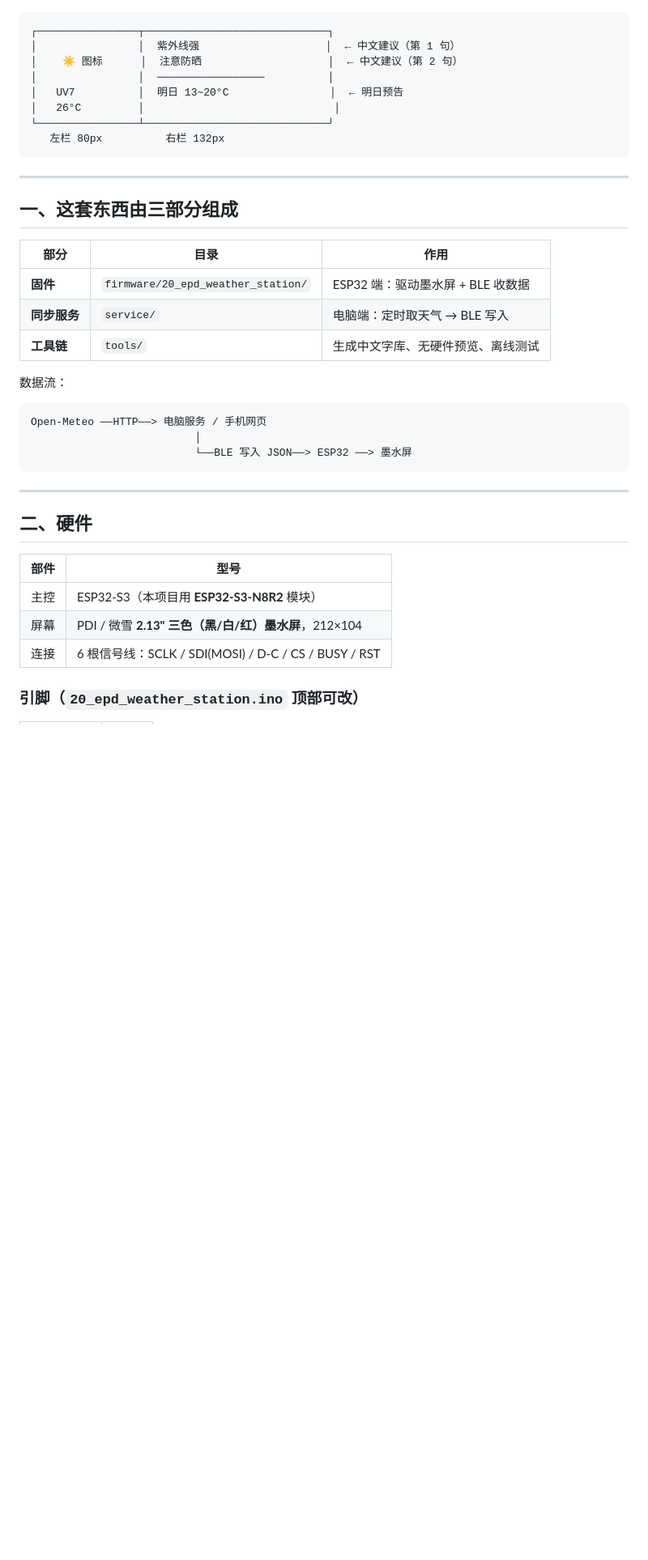
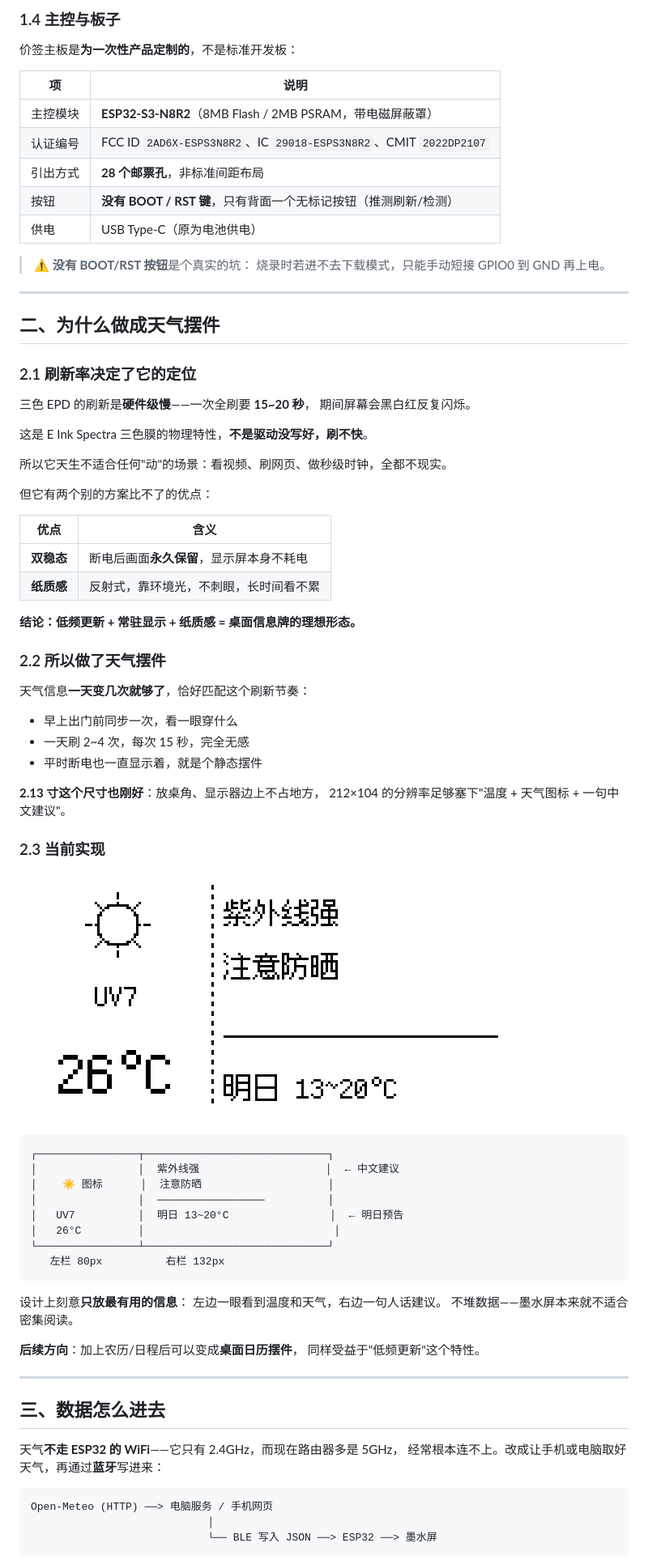
Before and after one commit to ABE9-mix/EPD-ESP-driver, a Markdown page: README.md, the part around one of its changes. Shown at 81% size. Drawn GitHub-style; blank space fills up the shorter version.

````diff
--- a/README.md
+++ b/README.md
@@ -9,8 +64,59 @@ ESP32-S3 驱动 **2.13" 三色墨水屏**（212×104）做天气站：**BLE 传
+### 1.4 主控与板子
+
+价签主板是**为一次性产品定制的**，不是标准开发板：
+
+| 项 | 说明 |
+|---|---|
+| 主控模块 | **ESP32-S3-N8R2**（8MB Flash / 2MB PSRAM，带电磁屏蔽罩） |
+| 认证编号 | FCC ID `2AD6X-ESPS3N8R2`、IC `29018-ESPS3N8R2`、CMIT `2022DP2107` |
+| 引出方式 | **28 个邮票孔**，非标准间距布局 |
+| 按钮 | **没有 BOOT / RST 键**，只有背面一个无标记按钮（推测刷新/检测） |
+| 供电 | USB Type-C（原为电池供电） |
+
+> ⚠️ **没有 BOOT/RST 按钮**是个真实的坑：
+> 烧录时若进不去下载模式，只能手动短接 GPIO0 到 GND 再上电。
+
+---
+
+## 二、为什么做成天气摆件
+
+### 2.1 刷新率决定了它的定位
+
+三色 EPD 的刷新是**硬件级慢**——一次全刷要 **15~20 秒**，
+期间屏幕会黑白红反复闪烁。
+
+这是 E Ink Spectra 三色膜的物理特性，**不是驱动没写好，刷不快**。
+
+所以它天生不适合任何"动"的场景：看视频、刷网页、做秒级时钟，全都不现实。
+
+但它有两个别的方案比不了的优点：
+
+| 优点 | 含义 |
+|---|---|
+| **双稳态** | 断电后画面**永久保留**，显示屏本身不耗电 |
+| **纸质感** | 反射式，靠环境光，不刺眼，长时间看不累 |
+
+**结论：低频更新 + 常驻显示 + 纸质感 = 桌面信息牌的理想形态。**
+
+### 2.2 所以做了天气摆件
+
+天气信息**一天变几次就够了**，恰好匹配这个刷新节奏：
+
+- 早上出门前同步一次，看一眼穿什么
+- 一天刷 2~4 次，每次 15 秒，完全无感
+- 平时断电也一直显示着，就是个静态摆件
+
+**2.13 寸这个尺寸也刚好**：放桌角、显示器边上不占地方，
+212×104 的分辨率足够塞下"温度 + 天气图标 + 一句中文建议"。
+
+### 2.3 当前实现
+
+![界面](docs/preview_sunny.png)
 
 ```
 ┌────────────────┬─────────────────────────────┐
-│                │  紫外线强                    │  ← 中文建议（第 1 句）
-│    ☀ 图标      │  注意防晒                    │  ← 中文建议（第 2 句）
+│                │  紫外线强                    │  ← 中文建议
+│    ☀ 图标      │  注意防晒                    │
 │                │  ─────────────────          │
 │   UV7          │  明日 13~20°C                │  ← 明日预告
 │   26°C         │                              │
@@ -18,33 +124,23 @@ ESP32-S3 驱动 **2.13" 三色墨水屏**（212×104）做天气站：**BLE 传
    左栏 80px          右栏 132px
 ```
 
----
+设计上刻意**只放最有用的信息**：
+左边一眼看到温度和天气，右边一句人话建议。
+不堆数据——墨水屏本来就不适合密集阅读。
 
-## 一、这套东西由三部分组成
-
-| 部分 | 目录 | 作用 |
-|---|---|---|
-| **固件** | `firmware/20_epd_weather_station/` | ESP32 端：驱动墨水屏 + BLE 收数据 |
-| **同步服务** | `service/` | 电脑端：定时取天气 → BLE 写入 |
-| **工具链** | `tools/` | 生成中文字库、无硬件预览、离线测试 |
-
-数据流：
-
-```
-Open-Meteo ──HTTP──> 电脑服务 / 手机网页
-                          │
-                          └──BLE 写入 JSON──> ESP32 ──> 墨水屏
-```
+**后续方向**：加上农历/日程后可以变成**桌面日历摆件**，
+同样受益于"低频更新"这个特性。
 
 ---
 
-## 二、硬件
+## 三、数据怎么进去
 
-| 部件 | 型号 |
-|---|---|
-| 主控 | ESP32-S3（本项目用 **ESP32-S3-N8R2** 模块） |
-| 屏幕 | PDI / 微雪 **2.13" 三色（黑/白/红）墨水屏**，212×104 |
-| 连接 | 6 根信号线：SCLK / SDI(MOSI) / D-C / CS / BUSY / RST |
+天气**不走 ESP32 的 WiFi**——它只有 2.4GHz，而现在路由器多是 5GHz，
+经常根本连不上。改成让手机或电脑取好天气，再通过**蓝牙**写进来：
 
-### 引脚（`20_epd_weather_station.ino` 顶部可改）
+```
+Open-Meteo (HTTP) ──> 电脑服务 / 手机网页
+                            │
+                            └── BLE 写入 JSON ──> ESP32 ──> 墨水屏
+```
 
````
Also changed, not shown: other parts of README.md (+178 -84 lines), docs/epd-label-photo.jpg (added).
